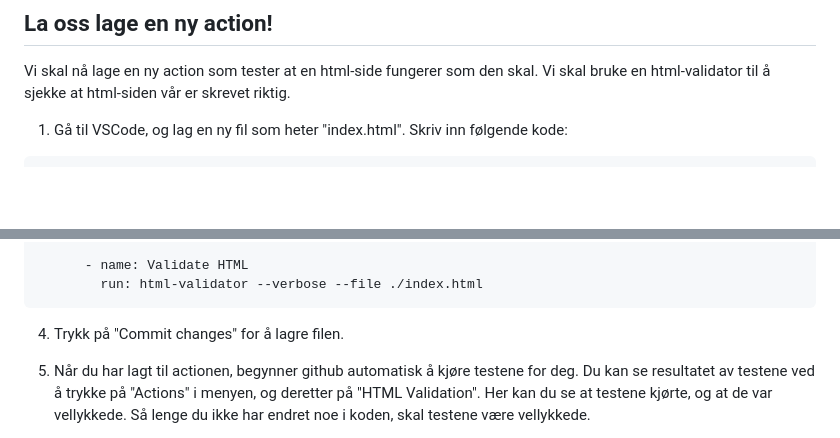
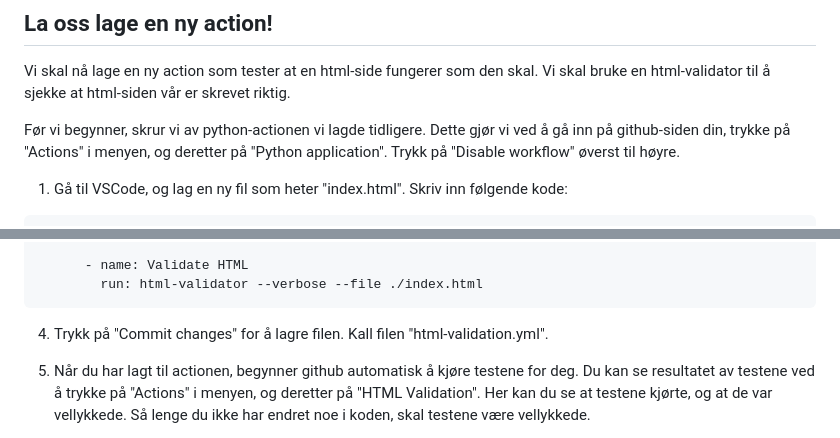
Before and after one commit to noramik/GITHUB_WS_CICD, a Markdown page: README.md, 2 parts joined by grey strips. Rendered like a GitHub page; blank space fills up the shorter version.

````diff
--- a/README.md
+++ b/README.md
@@ -91,6 +92,8 @@ Ved å kun skrive "def" uten å skrive en funksjon, vil vi få en flake8-feil. P
 ## La oss lage en ny action!
 Vi skal nå lage en ny action som tester at en html-side fungerer som den skal. Vi skal bruke en html-validator til å sjekke at html-siden vår er skrevet riktig.
 
+Før vi begynner, skrur vi av python-actionen vi lagde tidligere. Dette gjør vi ved å gå inn på github-siden din, trykke på "Actions" i menyen, og deretter på "Python application". Trykk på "Disable workflow" øverst til høyre.
+
 1. Gå til VSCode, og lag en ny fil som heter "index.html". Skriv inn følgende kode:
 ```html
 <!DOCTYPE html>
@@ -140,7 +143,7 @@ jobs:
       - name: Validate HTML
         run: html-validator --verbose --file ./index.html
 ```
-4. Trykk på "Commit changes" for å lagre filen.
+4. Trykk på "Commit changes" for å lagre filen. Kall filen "html-validation.yml".
 5. Når du har lagt til actionen, begynner github automatisk å kjøre testene for deg. Du kan se resultatet av testene ved å trykke på "Actions" i menyen, og deretter på "HTML Validation". Her kan du se at testene kjørte, og at de var vellykkede. Så lenge du ikke har endret noe i koden, skal testene være vellykkede.
 
 6. Gå til actions-fanen og finn "HTML  Validation". Trykk på de tre prikkene øverst til høyre, og velg "Create status badge". Kopier koden som dukker opp og lim den inn øverst i README.md under din første badge. Trykk på "Commit" for å lagre endringene.
````
Also changed, not shown: other parts of README.md (+1 -0 lines).
